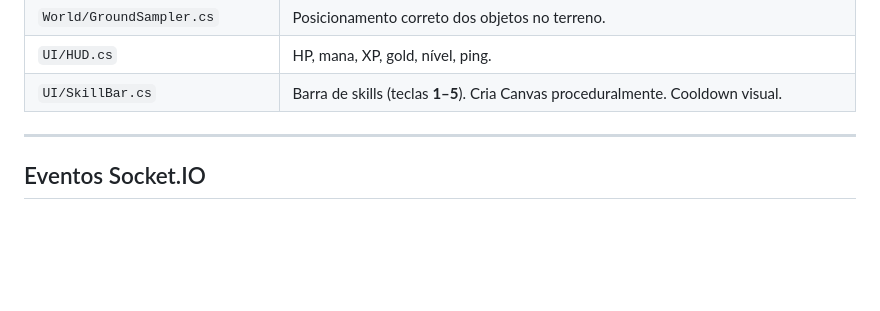
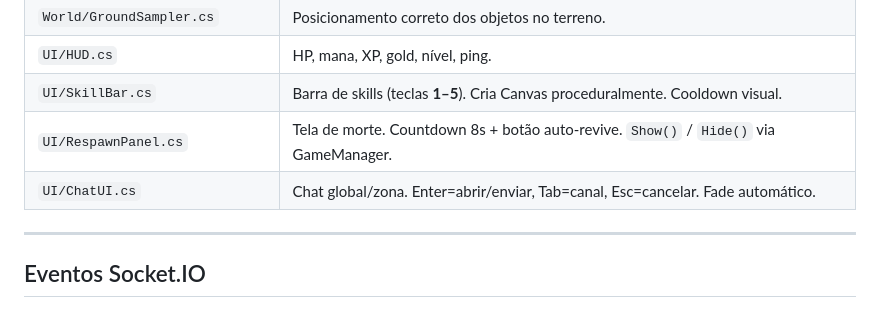
Before and after one commit to yorigr/mmo-slice, a Markdown page: docs/INDEX.md, the part around the change. GitHub-like rendering; blank space fills up the shorter version.

```diff
--- a/docs/INDEX.md
+++ b/docs/INDEX.md
@@ -63,6 +63,8 @@ MMORPG/
 | `World/GroundSampler.cs` | Posicionamento correto dos objetos no terreno. |
 | `UI/HUD.cs` | HP, mana, XP, gold, nível, ping. |
 | `UI/SkillBar.cs` | Barra de skills (teclas **1–5**). Cria Canvas proceduralmente. Cooldown visual. |
+| `UI/RespawnPanel.cs` | Tela de morte. Countdown 8s + botão auto-revive. `Show()` / `Hide()` via GameManager. |
+| `UI/ChatUI.cs` | Chat global/zona. Enter=abrir/enviar, Tab=canal, Esc=cancelar. Fade automático. |
 
 ---
 
```
